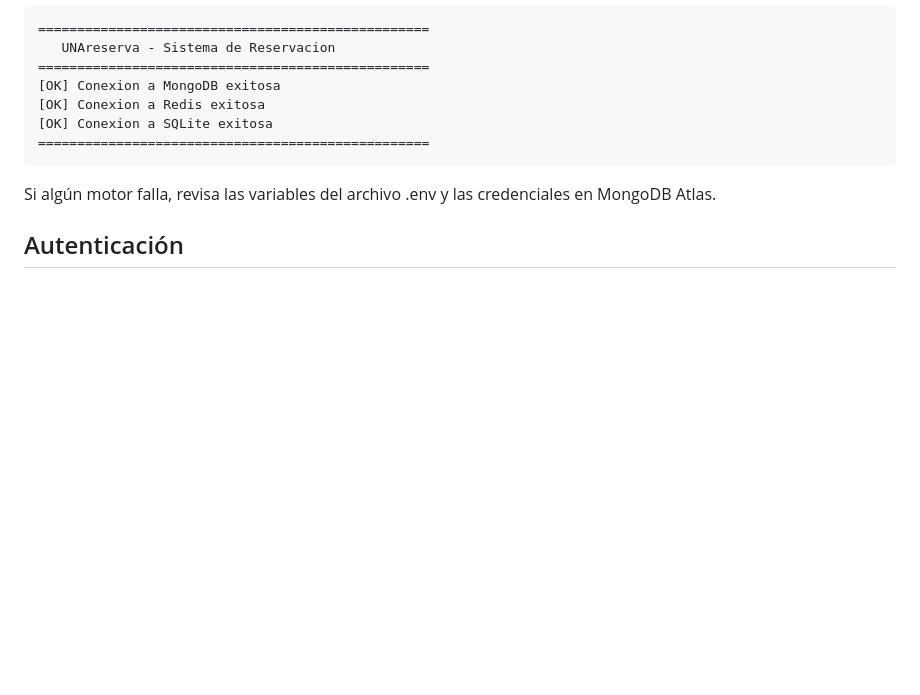
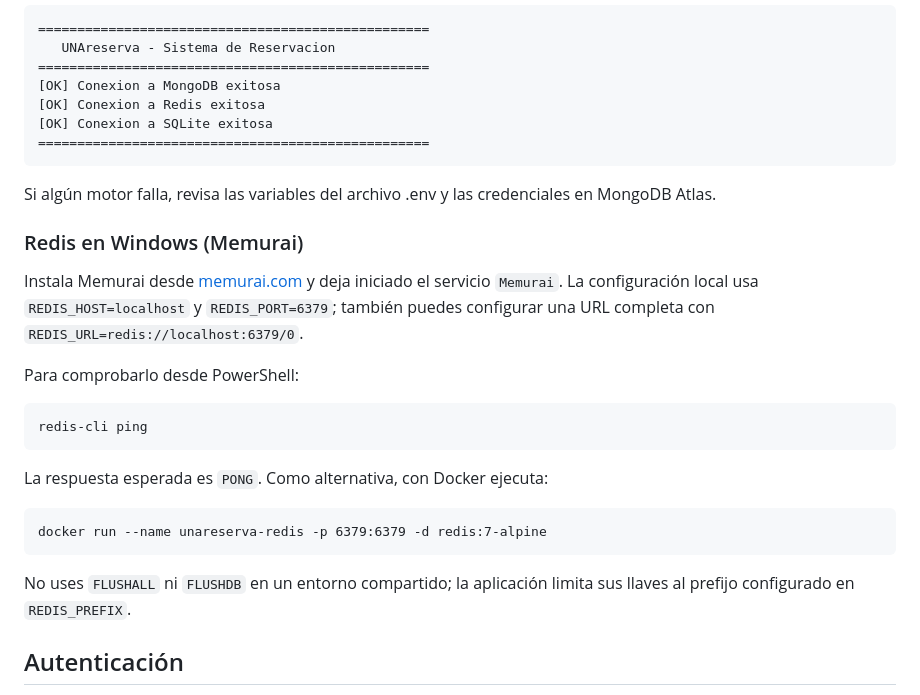
Before and after one commit to javierdi12/UNAreserva, a Markdown page: README.md, the part around the change. Rendered like a GitHub page; blank space fills up the shorter version.

Commit message:
docs: documentar arranque de Redis y Memurai

```diff
--- a/README.md
+++ b/README.md
@@ -119,6 +119,24 @@ Deberías ver una salida como esta:
 
 Si algún motor falla, revisa las variables del archivo .env y las credenciales en MongoDB Atlas.
 
+### Redis en Windows (Memurai)
+
+Instala Memurai desde [memurai.com](https://www.memurai.com/) y deja iniciado
+el servicio `Memurai`. La configuración local usa `REDIS_HOST=localhost` y
+`REDIS_PORT=6379`; también puedes configurar una URL completa con
+`REDIS_URL=redis://localhost:6379/0`.
+
+Para comprobarlo desde PowerShell:
+
+    redis-cli ping
+
+La respuesta esperada es `PONG`. Como alternativa, con Docker ejecuta:
+
+    docker run --name unareserva-redis -p 6379:6379 -d redis:7-alpine
+
+No uses `FLUSHALL` ni `FLUSHDB` en un entorno compartido; la aplicación limita
+sus llaves al prefijo configurado en `REDIS_PREFIX`.
+
 ## Autenticación
 
 La aplicación usa sesiones Flask y contraseñas almacenadas como hashes. El registro
```
